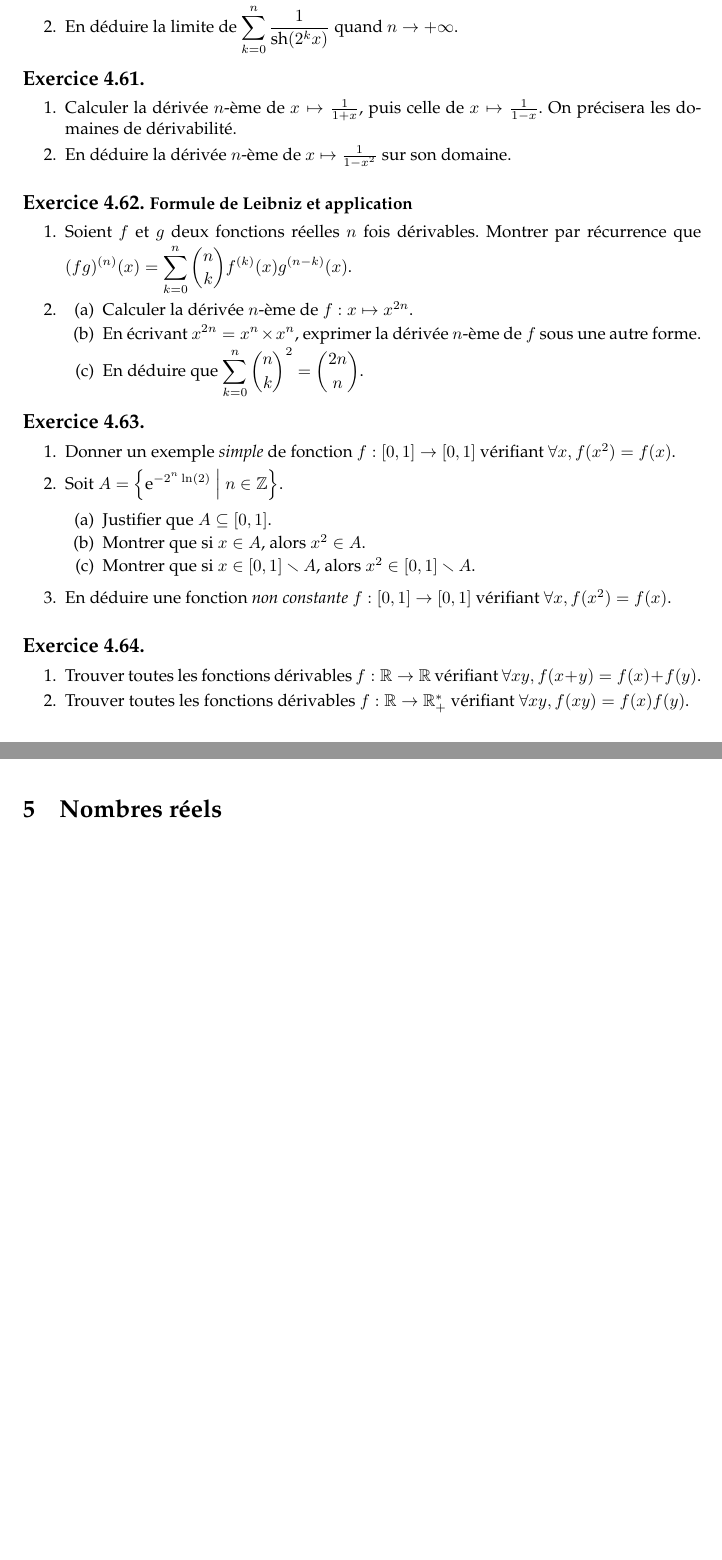
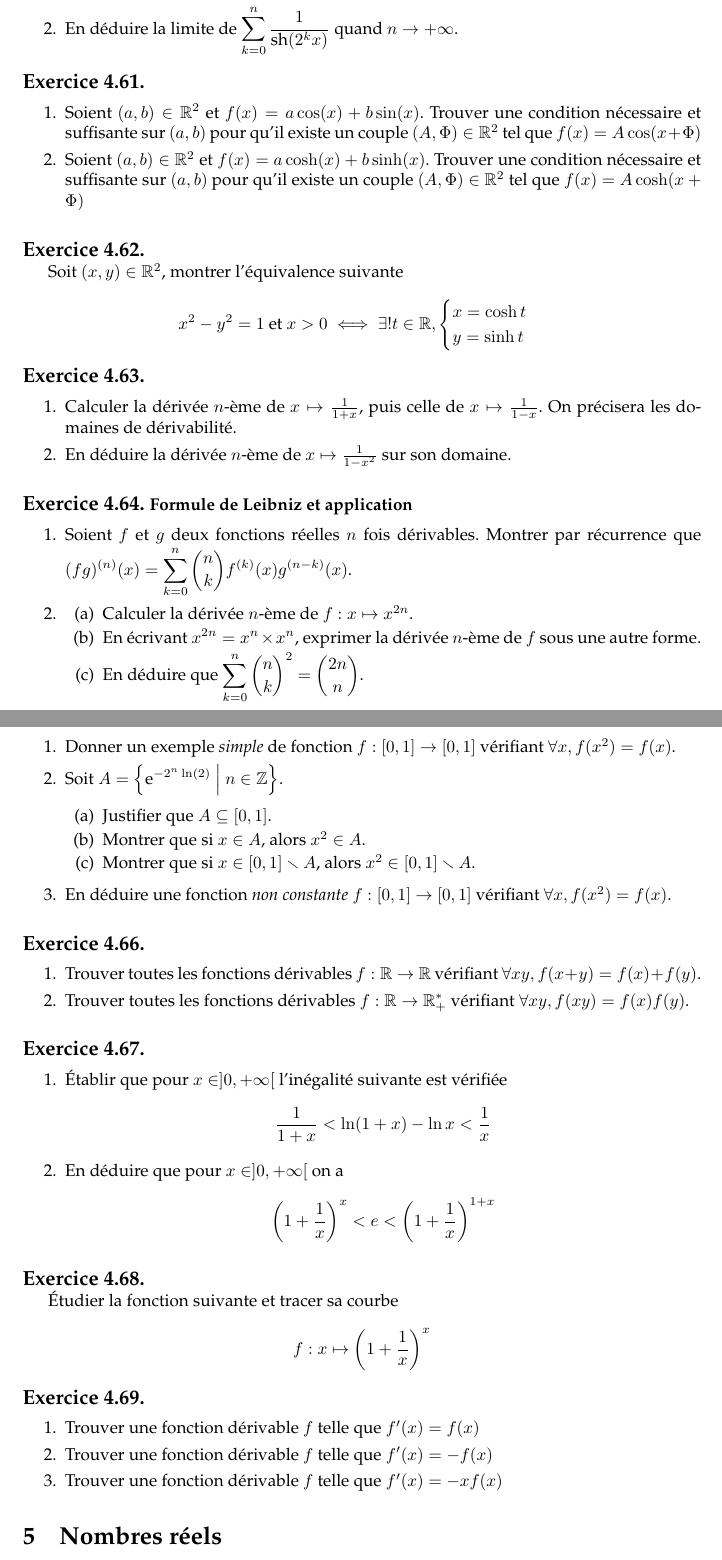
Before and after one commit to AliaumeL/Kholles, a LaTeX document (exosvrac.tex): two parts of pages 11 and 12 of 12, joined at a grey line, cut so that both start at the same text, the shorter picture padded with empty space. Compiled offline with pdfLaTeX.

Commit message:
Youhou plus de trigo

```diff
--- a/exosvrac.tex
+++ b/exosvrac.tex
@@ -863,7 +863,34 @@ Résoudre l'équation $\text{sh}(x) =y \in \mb{R}$ d'inconnue $x \in \mb{R}$.
 
 \end{enumerate}
 
+\exercice
 
+\begin{enumerate}
+
+    \item Soient $(a,b) \in \mb{R}^2$ et $f(x) = a \cos(x) + b \sin(x)$.
+Trouver une condition nécessaire et suffisante sur $(a,b)$
+pour qu'il existe un couple $(A,\Phi) \in \mb{R}^2$ tel que
+$f(x) = A \cos (x + \Phi)$
+
+    \item Soient $(a,b) \in \mb{R}^2$ et $f(x) = a \cosh(x) + b \sinh(x)$.
+Trouver une condition nécessaire et suffisante sur $(a,b)$
+pour qu'il existe un couple $(A,\Phi) \in \mb{R}^2$ tel que
+$f(x) = A \cosh (x + \Phi)$
+\end{enumerate}
+
+\exercice
+
+Soit $(x,y) \in \mb{R}^2$, montrer l'équivalence suivante
+
+\begin{equation*}
+    x^2-y^2=1\text{ et }x>0
+    \iff
+    \exists! t \in \mb{R},
+    \begin{cases}
+        x = \cosh t \\
+        y = \sinh t
+    \end{cases}
+\end{equation*}
 
 \exercice
 
@@ -926,7 +953,39 @@ Résoudre l'équation $\text{sh}(x) =y \in \mb{R}$ d'inconnue $x \in \mb{R}$.
 
 
 
+\exercice
 
+\begin{enumerate}
+    \item Établir que pour $x \in ]0, +\infty[$ l'inégalité suivante
+        est vérifiée
+        \begin{equation*}
+            \frac{1}{1+x} < \ln (1 + x) - \ln x < \frac{1}{x}
+        \end{equation*}
+
+    \item En déduire que pour $x \in ]0,+\infty[$ on a
+        \begin{equation*}
+            \left(1 + \frac{1}{x}\right)^x < e < \left(1 + \frac{1}{x}\right)^{1 + x}
+        \end{equation*}
+\end{enumerate}
+
+\exercice
+
+Étudier la fonction suivante et tracer sa courbe
+
+\begin{equation*}
+    f : x \mapsto \left(1 + \frac{1}{x}\right)^x
+\end{equation*}
+
+
+\exercice
+
+\begin{enumerate}
+    \item Trouver une fonction dérivable $f$ telle que $f'(x) = f(x)$
+    \item Trouver une fonction dérivable $f$ telle que
+        $f'(x) = - f (x)$
+    \item Trouver une fonction dérivable $f$ telle que
+        $f'(x) = -x f(x)$
+\end{enumerate}
 
 \section{Nombres réels}
 
```
